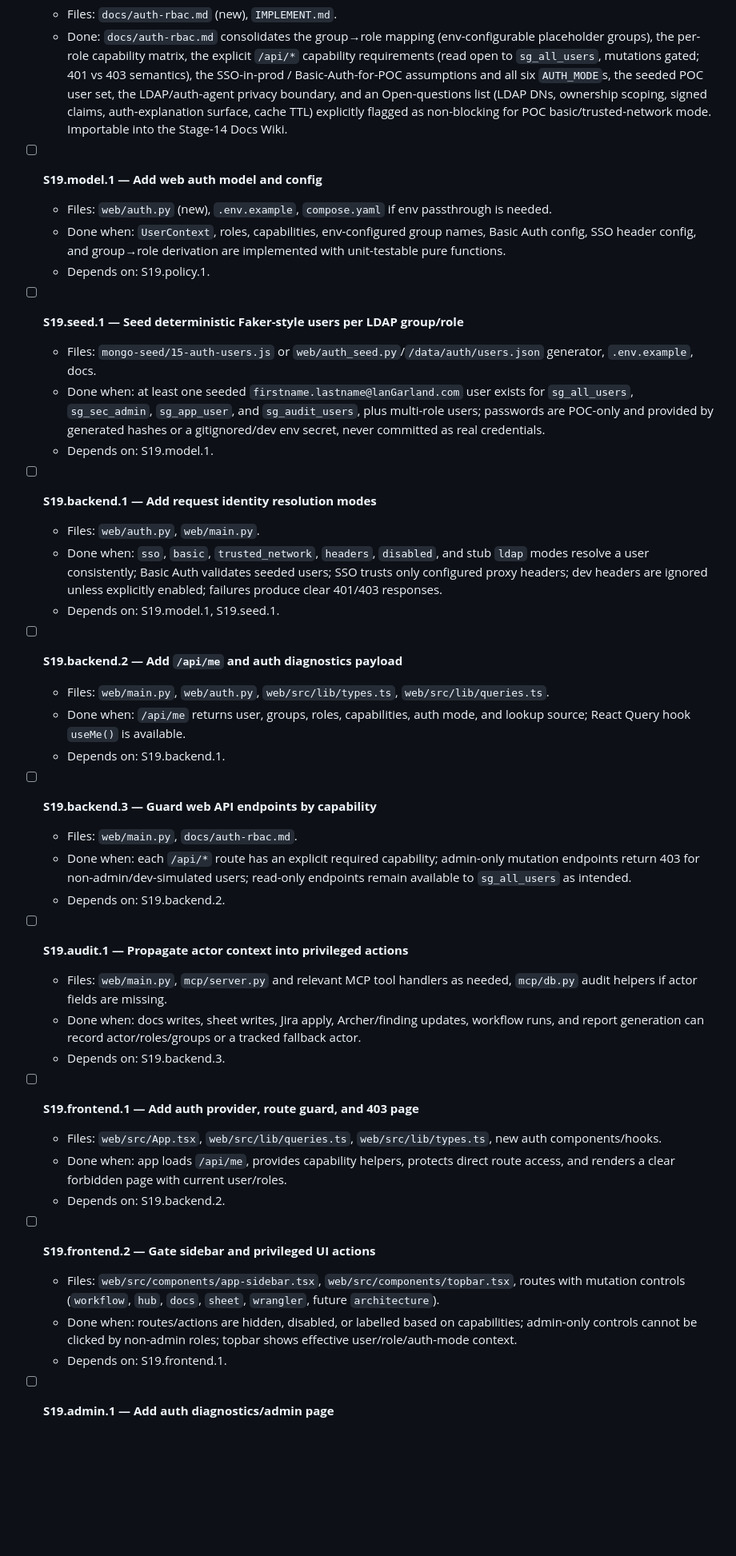
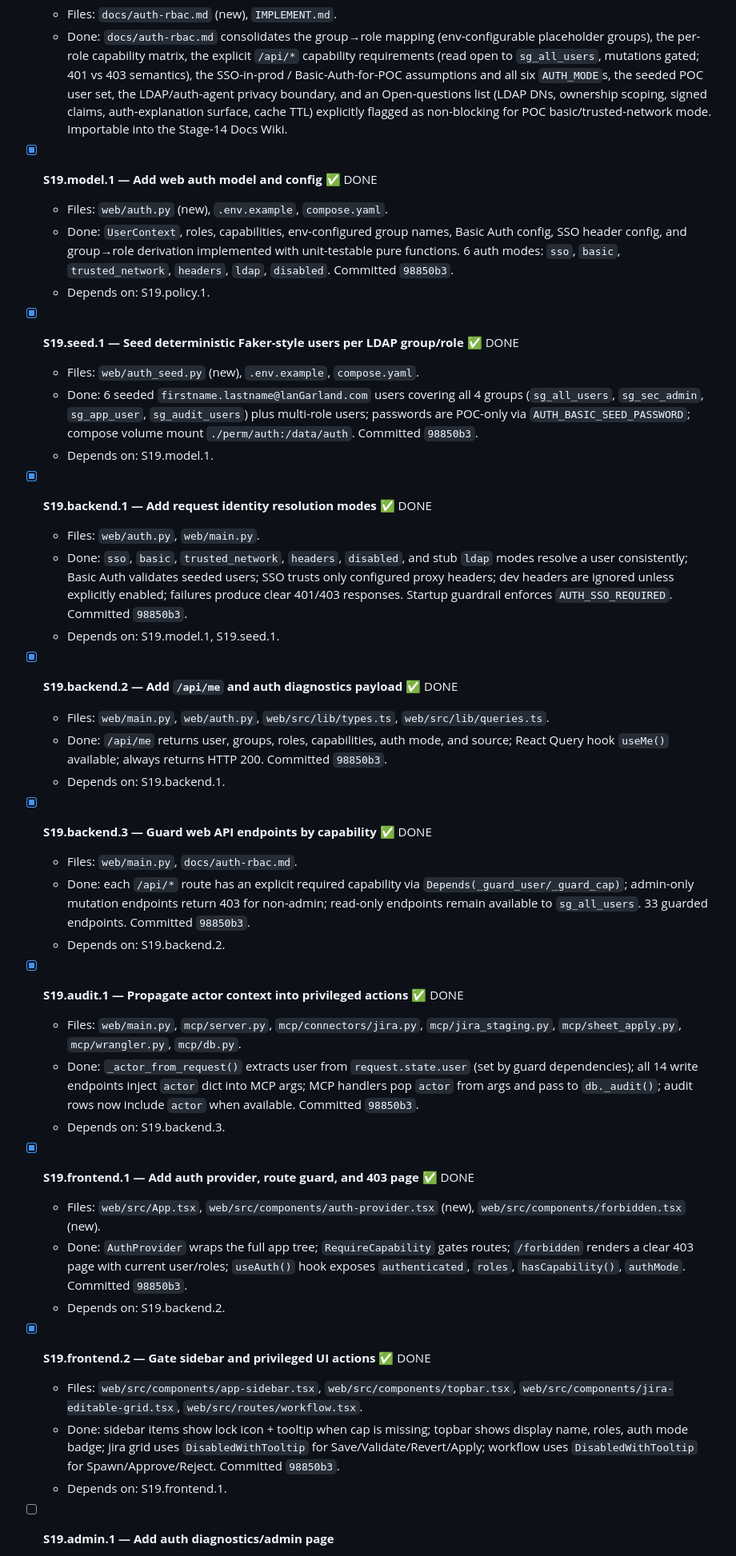
Before and after one commit to ryg40/sglandsimple, a Markdown page: IMPLEMENT.md, the part around one of its changes. Shown at 80% size. Rendered like a GitHub page; blank space fills up the shorter version.

```diff
--- a/IMPLEMENT.md
+++ b/IMPLEMENT.md
@@ -588,44 +591,44 @@ The real internal lookup code should be isolated behind a narrow interface so it
   - Files: `docs/auth-rbac.md` (new), `IMPLEMENT.md`.
   - Done: `docs/auth-rbac.md` consolidates the group→role mapping (env-configurable placeholder groups), the per-role capability matrix, the explicit `/api/*` capability requirements (read open to `sg_all_users`, mutations gated; 401 vs 403 semantics), the SSO-in-prod / Basic-Auth-for-POC assumptions and all six `AUTH_MODE`s, the seeded POC user set, the LDAP/auth-agent privacy boundary, and an Open-questions list (LDAP DNs, ownership scoping, signed claims, auth-explanation surface, cache TTL) explicitly flagged as non-blocking for POC basic/trusted-network mode. Importable into the Stage-14 Docs Wiki.
 
-- [ ] **S19.model.1 — Add web auth model and config**
-  - Files: `web/auth.py` (new), `.env.example`, `compose.yaml` if env passthrough is needed.
-  - Done when: `UserContext`, roles, capabilities, env-configured group names, Basic Auth config, SSO header config, and group→role derivation are implemented with unit-testable pure functions.
+- [x] **S19.model.1 — Add web auth model and config** ✅ DONE
+  - Files: `web/auth.py` (new), `.env.example`, `compose.yaml`.
+  - Done: `UserContext`, roles, capabilities, env-configured group names, Basic Auth config, SSO header config, and group→role derivation implemented with unit-testable pure functions. 6 auth modes: `sso`, `basic`, `trusted_network`, `headers`, `ldap`, `disabled`. Committed `98850b3`.
   - Depends on: S19.policy.1.
 
-- [ ] **S19.seed.1 — Seed deterministic Faker-style users per LDAP group/role**
-  - Files: `mongo-seed/15-auth-users.js` or `web/auth_seed.py`/`/data/auth/users.json` generator, `.env.example`, docs.
-  - Done when: at least one seeded `firstname.lastname@lanGarland.com` user exists for `sg_all_users`, `sg_sec_admin`, `sg_app_user`, and `sg_audit_users`, plus multi-role users; passwords are POC-only and provided by generated hashes or a gitignored/dev env secret, never committed as real credentials.
+- [x] **S19.seed.1 — Seed deterministic Faker-style users per LDAP group/role** ✅ DONE
+  - Files: `web/auth_seed.py` (new), `.env.example`, `compose.yaml`.
+  - Done: 6 seeded `firstname.lastname@lanGarland.com` users covering all 4 groups (`sg_all_users`, `sg_sec_admin`, `sg_app_user`, `sg_audit_users`) plus multi-role users; passwords are POC-only via `AUTH_BASIC_SEED_PASSWORD`; compose volume mount `./perm/auth:/data/auth`. Committed `98850b3`.
   - Depends on: S19.model.1.
 
-- [ ] **S19.backend.1 — Add request identity resolution modes**
+- [x] **S19.backend.1 — Add request identity resolution modes** ✅ DONE
   - Files: `web/auth.py`, `web/main.py`.
-  - Done when: `sso`, `basic`, `trusted_network`, `headers`, `disabled`, and stub `ldap` modes resolve a user consistently; Basic Auth validates seeded users; SSO trusts only configured proxy headers; dev headers are ignored unless explicitly enabled; failures produce clear 401/403 responses.
+  - Done: `sso`, `basic`, `trusted_network`, `headers`, `disabled`, and stub `ldap` modes resolve a user consistently; Basic Auth validates seeded users; SSO trusts only configured proxy headers; dev headers are ignored unless explicitly enabled; failures produce clear 401/403 responses. Startup guardrail enforces `AUTH_SSO_REQUIRED`. Committed `98850b3`.
   - Depends on: S19.model.1, S19.seed.1.
 
-- [ ] **S19.backend.2 — Add `/api/me` and auth diagnostics payload**
+- [x] **S19.backend.2 — Add `/api/me` and auth diagnostics payload** ✅ DONE
   - Files: `web/main.py`, `web/auth.py`, `web/src/lib/types.ts`, `web/src/lib/queries.ts`.
-  - Done when: `/api/me` returns user, groups, roles, capabilities, auth mode, and lookup source; React Query hook `useMe()` is available.
+  - Done: `/api/me` returns user, groups, roles, capabilities, auth mode, and source; React Query hook `useMe()` available; always returns HTTP 200. Committed `98850b3`.
   - Depends on: S19.backend.1.
 
-- [ ] **S19.backend.3 — Guard web API endpoints by capability**
+- [x] **S19.backend.3 — Guard web API endpoints by capability** ✅ DONE
   - Files: `web/main.py`, `docs/auth-rbac.md`.
-  - Done when: each `/api/*` route has an explicit required capability; admin-only mutation endpoints return 403 for non-admin/dev-simulated users; read-only endpoints remain available to `sg_all_users` as intended.
+  - Done: each `/api/*` route has an explicit required capability via `Depends(_guard_user/_guard_cap)`; admin-only mutation endpoints return 403 for non-admin; read-only endpoints remain available to `sg_all_users`. 33 guarded endpoints. Committed `98850b3`.
   - Depends on: S19.backend.2.
 
-- [ ] **S19.audit.1 — Propagate actor context into privileged actions**
-  - Files: `web/main.py`, `mcp/server.py` and relevant MCP tool handlers as needed, `mcp/db.py` audit helpers if actor fields are missing.
-  - Done when: docs writes, sheet writes, Jira apply, Archer/finding updates, workflow runs, and report generation can record actor/roles/groups or a tracked fallback actor.
+- [x] **S19.audit.1 — Propagate actor context into privileged actions** ✅ DONE
+  - Files: `web/main.py`, `mcp/server.py`, `mcp/connectors/jira.py`, `mcp/jira_staging.py`, `mcp/sheet_apply.py`, `mcp/wrangler.py`, `mcp/db.py`.
+  - Done: `_actor_from_request()` extracts user from `request.state.user` (set by guard dependencies); all 14 write endpoints inject `actor` dict into MCP args; MCP handlers pop `actor` from args and pass to `db._audit()`; audit rows now include `actor` when available. Committed `98850b3`.
   - Depends on: S19.backend.3.
 
-- [ ] **S19.frontend.1 — Add auth provider, route guard, and 403 page**
-  - Files: `web/src/App.tsx`, `web/src/lib/queries.ts`, `web/src/lib/types.ts`, new auth components/hooks.
-  - Done when: app loads `/api/me`, provides capability helpers, protects direct route access, and renders a clear forbidden page with current user/roles.
+- [x] **S19.frontend.1 — Add auth provider, route guard, and 403 page** ✅ DONE
+  - Files: `web/src/App.tsx`, `web/src/components/auth-provider.tsx` (new), `web/src/components/forbidden.tsx` (new).
+  - Done: `AuthProvider` wraps the full app tree; `RequireCapability` gates routes; `/forbidden` renders a clear 403 page with current user/roles; `useAuth()` hook exposes `authenticated`, `roles`, `hasCapability()`, `authMode`. Committed `98850b3`.
   - Depends on: S19.backend.2.
 
-- [ ] **S19.frontend.2 — Gate sidebar and privileged UI actions**
-  - Files: `web/src/components/app-sidebar.tsx`, `web/src/components/topbar.tsx`, routes with mutation controls (`workflow`, `hub`, `docs`, `sheet`, `wrangler`, future `architecture`).
-  - Done when: routes/actions are hidden, disabled, or labelled based on capabilities; admin-only controls cannot be clicked by non-admin roles; topbar shows effective user/role/auth-mode context.
+- [x] **S19.frontend.2 — Gate sidebar and privileged UI actions** ✅ DONE
+  - Files: `web/src/components/app-sidebar.tsx`, `web/src/components/topbar.tsx`, `web/src/components/jira-editable-grid.tsx`, `web/src/routes/workflow.tsx`.
+  - Done: sidebar items show lock icon + tooltip when cap is missing; topbar shows display name, roles, auth mode badge; jira grid uses `DisabledWithTooltip` for Save/Validate/Revert/Apply; workflow uses `DisabledWithTooltip` for Spawn/Approve/Reject. Committed `98850b3`.
   - Depends on: S19.frontend.1.
 
 - [ ] **S19.admin.1 — Add auth diagnostics/admin page**
```
Also changed, not shown: other parts of IMPLEMENT.md (+20 -12 lines), progress.md (+26 -2 lines).
